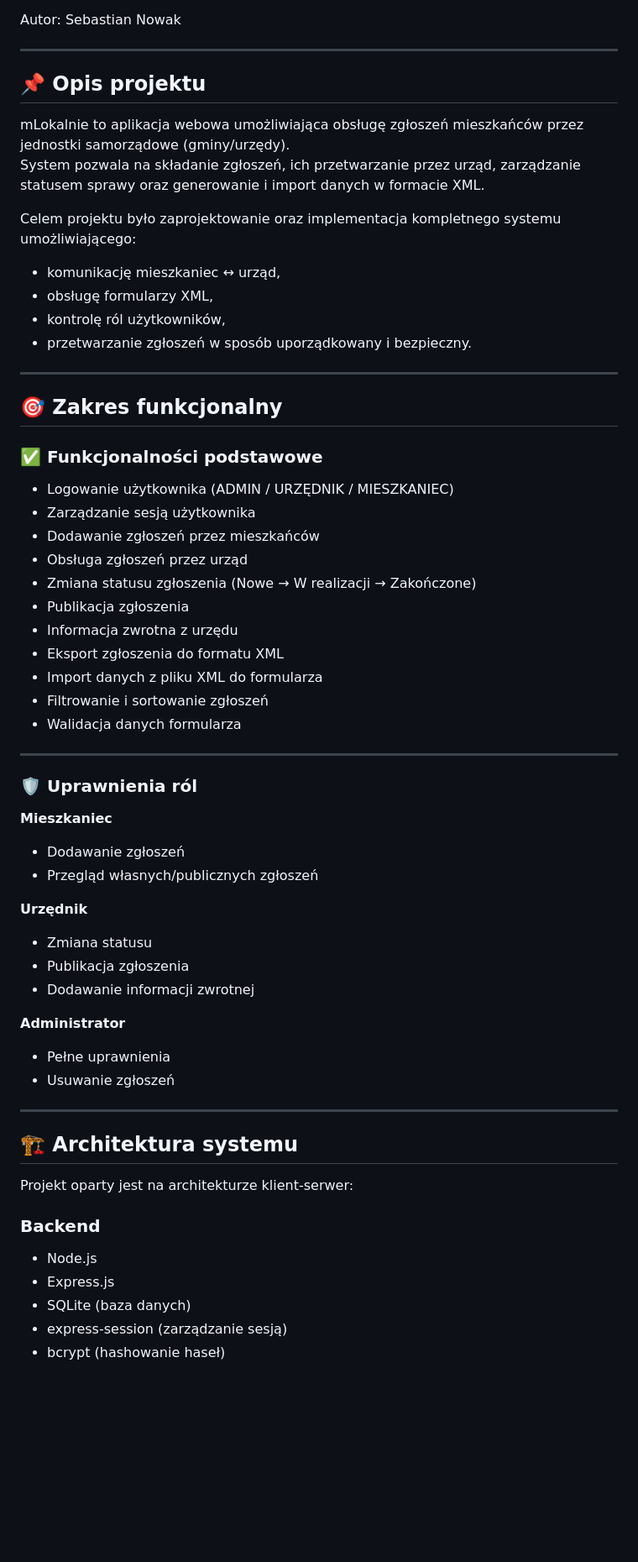
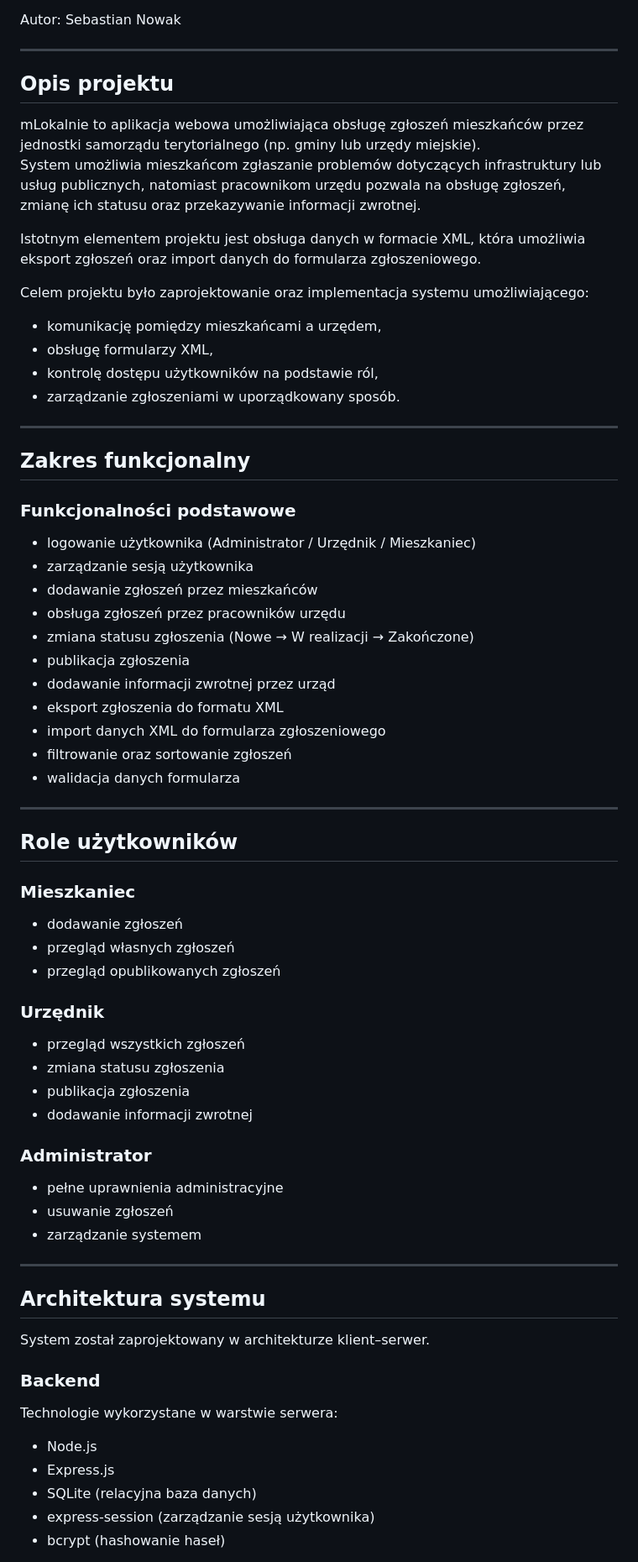
Before and after one commit to ibox14/mLokalnie, a Markdown page: README.md, the part around one of its changes. Shown at 84% size. GitHub-like rendering; blank space fills up the shorter version.

Commit message:
Revise README for clarity and detail
Updated project description, user roles, and installation instructions in README.md.

```diff
--- a/README.md
+++ b/README.md
@@ -9,63 +9,70 @@ Autor: Sebastian Nowak
 
 ---
 
-## 📌 Opis projektu
+## Opis projektu
 
-mLokalnie to aplikacja webowa umożliwiająca obsługę zgłoszeń mieszkańców przez jednostki samorządowe (gminy/urzędy).
-System pozwala na składanie zgłoszeń, ich przetwarzanie przez urząd, zarządzanie statusem sprawy oraz generowanie i import danych w formacie XML.
+mLokalnie to aplikacja webowa umożliwiająca obsługę zgłoszeń mieszkańców przez jednostki samorządu terytorialnego (np. gminy lub urzędy miejskie).
+System umożliwia mieszkańcom zgłaszanie problemów dotyczących infrastruktury lub usług publicznych, natomiast pracownikom urzędu pozwala na obsługę zgłoszeń, zmianę ich statusu oraz przekazywanie informacji zwrotnej.
 
-Celem projektu było zaprojektowanie oraz implementacja kompletnego systemu umożliwiającego:
+Istotnym elementem projektu jest obsługa danych w formacie XML, która umożliwia eksport zgłoszeń oraz import danych do formularza zgłoszeniowego.
 
-- komunikację mieszkaniec ↔ urząd,
+Celem projektu było zaprojektowanie oraz implementacja systemu umożliwiającego:
+
+- komunikację pomiędzy mieszkańcami a urzędem,
 - obsługę formularzy XML,
-- kontrolę ról użytkowników,
-- przetwarzanie zgłoszeń w sposób uporządkowany i bezpieczny.
+- kontrolę dostępu użytkowników na podstawie ról,
+- zarządzanie zgłoszeniami w uporządkowany sposób.
 
 ---
 
-## 🎯 Zakres funkcjonalny
+## Zakres funkcjonalny
 
-### ✅ Funkcjonalności podstawowe
+### Funkcjonalności podstawowe
 
-- Logowanie użytkownika (ADMIN / URZĘDNIK / MIESZKANIEC)
-- Zarządzanie sesją użytkownika
-- Dodawanie zgłoszeń przez mieszkańców
-- Obsługa zgłoszeń przez urząd
-- Zmiana statusu zgłoszenia (Nowe → W realizacji → Zakończone)
-- Publikacja zgłoszenia
-- Informacja zwrotna z urzędu
-- Eksport zgłoszenia do formatu XML
-- Import danych z pliku XML do formularza
-- Filtrowanie i sortowanie zgłoszeń
-- Walidacja danych formularza
+- logowanie użytkownika (Administrator / Urzędnik / Mieszkaniec)
+- zarządzanie sesją użytkownika
+- dodawanie zgłoszeń przez mieszkańców
+- obsługa zgłoszeń przez pracowników urzędu
+- zmiana statusu zgłoszenia (Nowe → W realizacji → Zakończone)
+- publikacja zgłoszenia
+- dodawanie informacji zwrotnej przez urząd
+- eksport zgłoszenia do formatu XML
+- import danych XML do formularza zgłoszeniowego
+- filtrowanie oraz sortowanie zgłoszeń
+- walidacja danych formularza
 
 ---
 
-### 🛡 Uprawnienia ról
+## Role użytkowników
 
-**Mieszkaniec**
-- Dodawanie zgłoszeń
-- Przegląd własnych/publicznych zgłoszeń
+### Mieszkaniec
+- dodawanie zgłoszeń
+- przegląd własnych zgłoszeń
+- przegląd opublikowanych zgłoszeń
 
-**Urzędnik**
-- Zmiana statusu
-- Publikacja zgłoszenia
-- Dodawanie informacji zwrotnej
+### Urzędnik
+- przegląd wszystkich zgłoszeń
+- zmiana statusu zgłoszenia
+- publikacja zgłoszenia
+- dodawanie informacji zwrotnej
 
-**Administrator**
-- Pełne uprawnienia
-- Usuwanie zgłoszeń
+### Administrator
+- pełne uprawnienia administracyjne
+- usuwanie zgłoszeń
+- zarządzanie systemem
 
 ---
 
-## 🏗 Architektura systemu
+## Architektura systemu
 
-Projekt oparty jest na architekturze klient-serwer:
+System został zaprojektowany w architekturze klient–serwer.
 
 ### Backend
+Technologie wykorzystane w warstwie serwera:
+
 - Node.js
 - Express.js
-- SQLite (baza danych)
-- express-session (zarządzanie sesją)
+- SQLite (relacyjna baza danych)
+- express-session (zarządzanie sesją użytkownika)
 - bcrypt (hashowanie haseł)
 
```
Also changed, not shown: other parts of README.md (+43 -43 lines).
